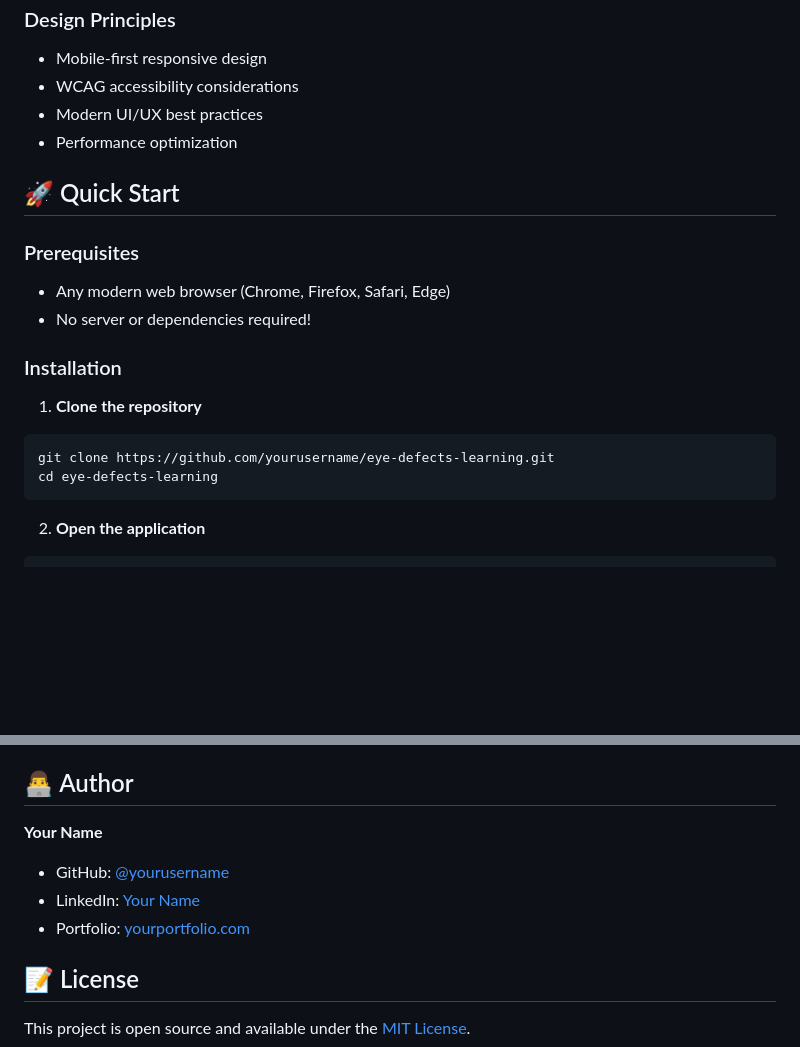
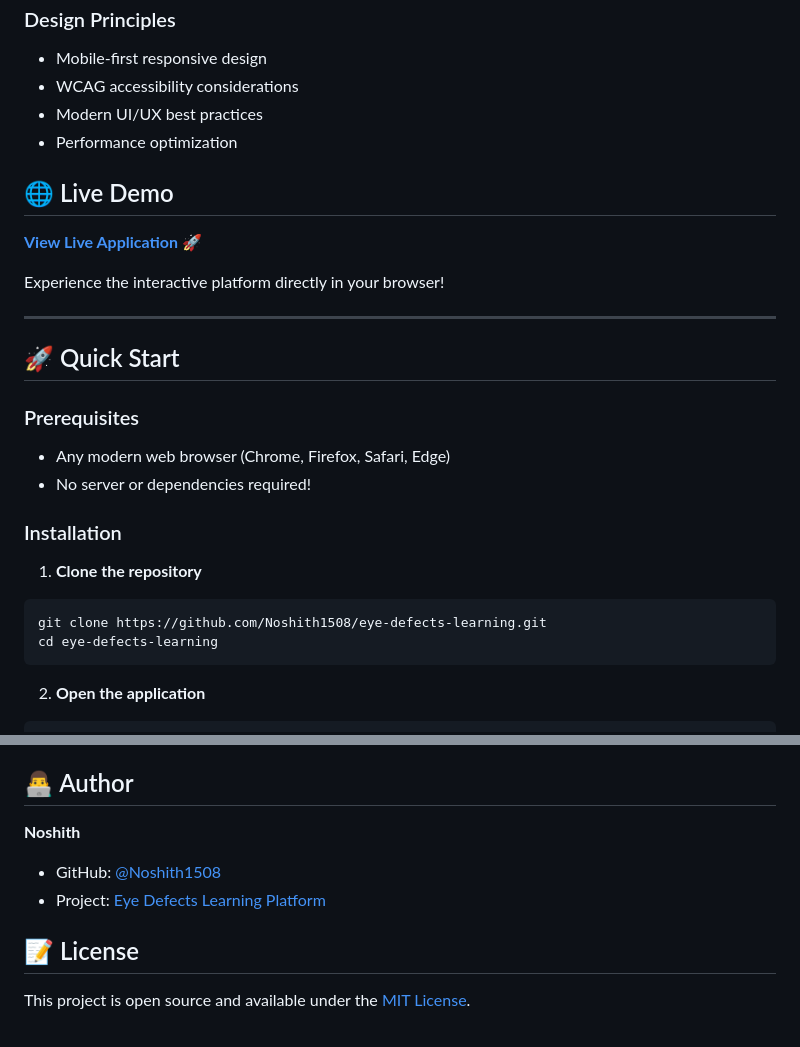
Before and after one commit to Noshith1508/eye-defects-learning, a Markdown page: README.md, 2 parts joined by grey strips. Drawn GitHub-style; blank space fills up the shorter version.

````diff
--- a/README.md
+++ b/README.md
@@ -56,6 +56,14 @@ An interactive, educational web application that helps users understand common v
 - Modern UI/UX best practices
 - Performance optimization
 
+## 🌐 Live Demo
+
+**[View Live Application](https://noshith1508.github.io/eye-defects-learning/)** 🚀
+
+Experience the interactive platform directly in your browser!
+
+---
+
 ## 🚀 Quick Start
 
 ### Prerequisites
@@ -66,7 +74,7 @@ An interactive, educational web application that helps users understand common v
 
 1. **Clone the repository**
 ```bash
-git clone https://github.com/yourusername/eye-defects-learning.git
+git clone https://github.com/Noshith1508/eye-defects-learning.git
 cd eye-defects-learning
 ```
 
@@ -158,10 +166,9 @@ Contributions, issues, and feature requests are welcome! Feel free to check the
 
 ## 👨‍💻 Author
 
-**Your Name**
-- GitHub: [@yourusername](https://github.com/yourusername)
-- LinkedIn: [Your Name](https://linkedin.com/in/yourprofile)
-- Portfolio: [yourportfolio.com](https://yourportfolio.com)
+**Noshith**
+- GitHub: [@Noshith1508](https://github.com/Noshith1508)
+- Project: [Eye Defects Learning Platform](https://github.com/Noshith1508/eye-defects-learning)
 
 ## 📝 License
 
````
